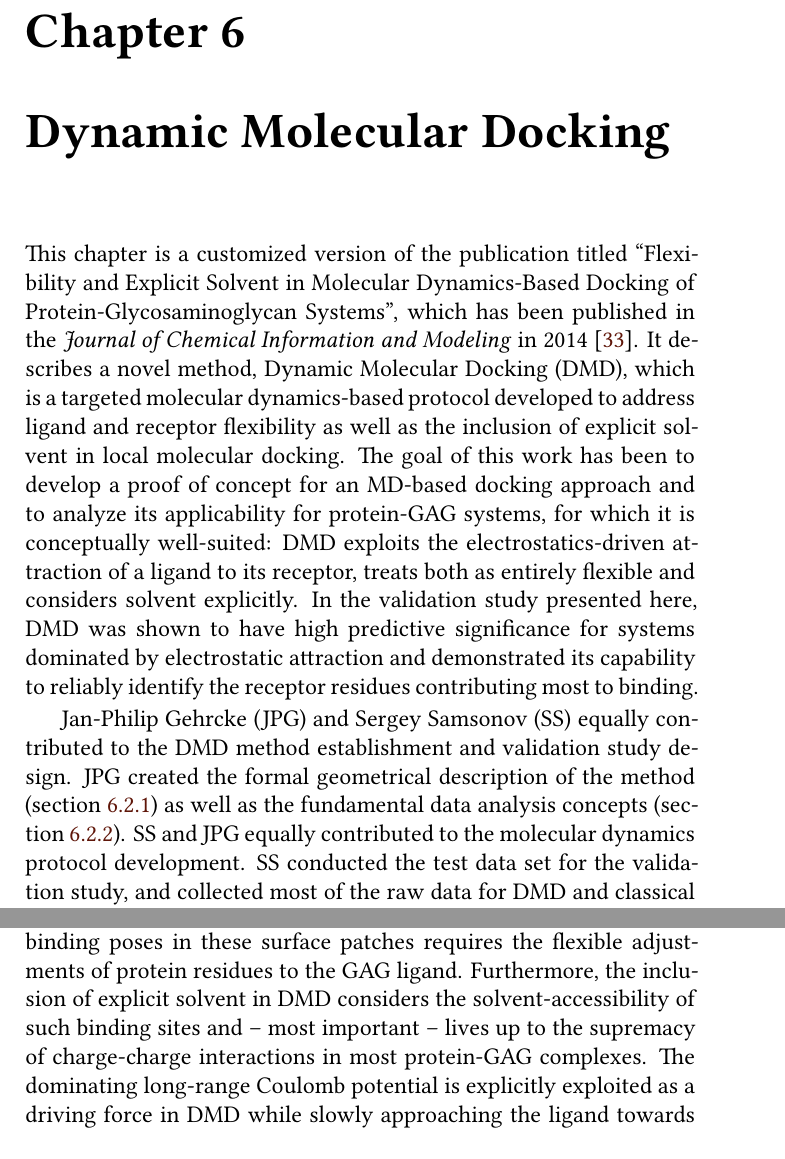
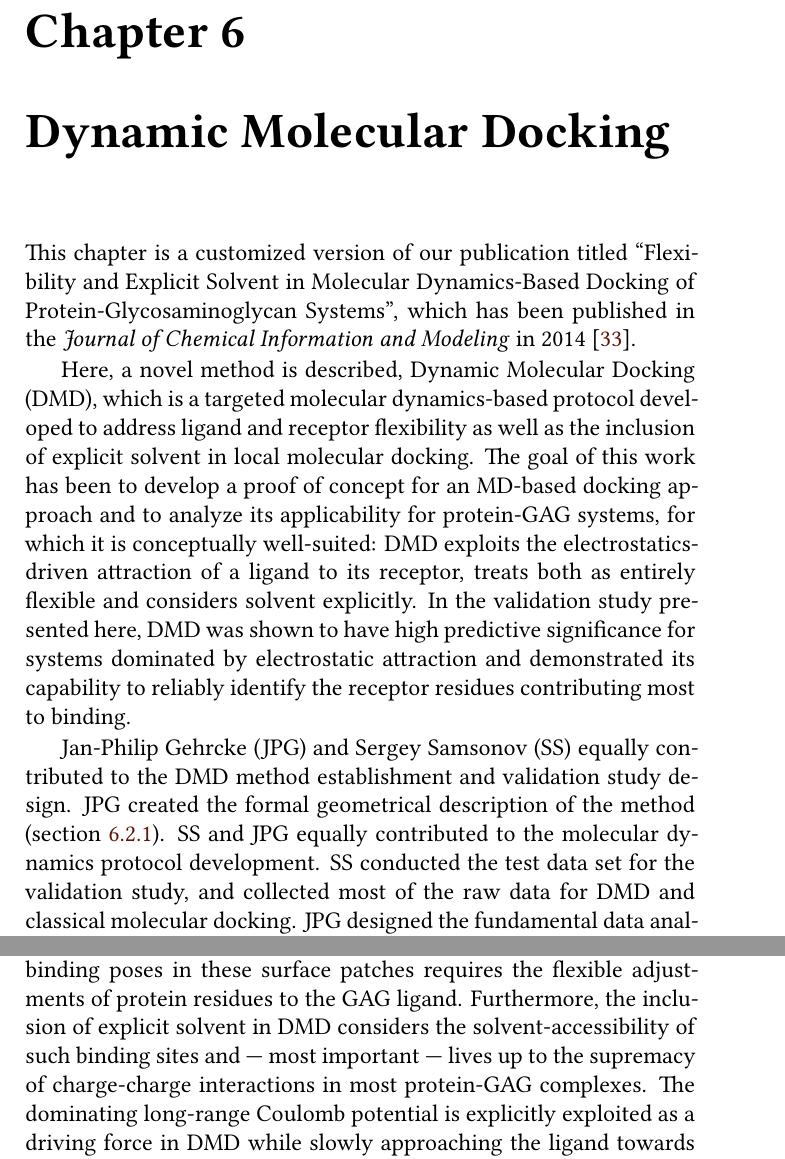
Before and after one commit to jgehrcke/phd-thesis, a LaTeX thesis (latexproject/main.tex, which reads latexproject/06_dmd.tex): two parts of pages 57 and 91 of 143, joined at a grey line, cut so that both start at the same text. Compiled offline with XeLaTeX.

Commit message:
dmd: some improvements.

```diff
--- a/latexproject/06_dmd.tex
+++ b/latexproject/06_dmd.tex
@@ -5,31 +5,32 @@
 % American Chemical Society’s Policy on Theses and Dissertations
 % http://pubs.acs.org/userimages/ContentEditor/1218205107465/dissertation.pdf
 
-This chapter is a customized version of the publication titled
+This chapter is a customized version of our publication titled
 \enquote{Flexibility and Explicit Solvent in Molecular Dynamics-Based Docking of
 Protein-Glycosaminoglycan Systems}, which has been published in the
 \textit{Journal of Chemical Information and Modeling} in 2014
-\cite{dmd_samsonov_gehrcke_2014}. It describes a novel method, Dynamic Molecular
-Docking (DMD), which is a targeted molecular dynamics-based protocol developed
-to address ligand and receptor flexibility as well as the inclusion of explicit
-solvent in local molecular docking. The goal of this work has been to develop a
-proof of concept for an MD-based docking approach and to analyze its
-applicability for protein-GAG systems, for which it is conceptually well-suited:
-DMD exploits the electrostatics-driven attraction of a ligand to its receptor,
-treats both as entirely flexible and considers solvent explicitly. In the
-validation study presented here, DMD was shown to have high predictive
-significance for systems dominated by electrostatic attraction and demonstrated
-its capability to reliably identify the receptor residues contributing most to
-binding.
+\cite{dmd_samsonov_gehrcke_2014}.
+
+Here, a novel method is described, Dynamic Molecular Docking (DMD), which is a
+targeted molecular dynamics-based protocol developed to address ligand and
+receptor flexibility as well as the inclusion of explicit solvent in local
+molecular docking. The goal of this work has been to develop a proof of concept
+for an MD-based docking approach and to analyze its applicability for
+protein-GAG systems, for which it is conceptually well-suited: DMD exploits the
+electrostatics-driven attraction of a ligand to its receptor, treats both as
+entirely flexible and considers solvent explicitly. In the validation study
+presented here, DMD was shown to have high predictive significance for systems
+dominated by electrostatic attraction and demonstrated its capability to
+reliably identify the receptor residues contributing most to binding.
 
 Jan-Philip Gehrcke (JPG) and Sergey Samsonov (SS) equally contributed to the DMD
 method establishment and validation study design. JPG created the formal
-geometrical description of the method (\cref{dmd:data_production}) as well as
-the fundamental data analysis concepts (\cref{dmd:dataanalysis}). SS and JPG
+geometrical description of the method (\cref{dmd:data_production}). SS and JPG
 equally contributed to the molecular dynamics protocol development. SS conducted
 the test data set for the validation study, and collected most of the raw data
-for DMD and classical molecular docking. JPG designed and performed most of the
-data analysis (sampling validation, clustering analysis, and key residue
+for DMD and classical molecular docking. JPG designed the fundamental data
+analysis concepts (\cref{dmd:dataanalysis}) and performed most of the data
+analysis (sampling validation, clustering analysis, and key residue
 identification (see \cref{dmd:results})). JPG and SS contributed to the
 discussion in equal terms. The figures have been prepared by JPG.
 
@@ -1287,9 +1288,9 @@ usually bind to charged surface patches on the receptor comprised of highly
 flexible side chains. The identification of proper binding poses in these
 surface patches requires the flexible adjustments of protein residues to the GAG
 ligand. Furthermore, the inclusion of explicit solvent in DMD considers the
-solvent-accessibility of such binding sites and -- most important -- lives up to
-the supremacy of charge-charge interactions in most protein-GAG complexes. The
-dominating long-range Coulomb potential is explicitly exploited as a driving
+solvent-accessibility of such binding sites and --- most important --- lives up
+to the supremacy of charge-charge interactions in most protein-GAG complexes.
+The dominating long-range Coulomb potential is explicitly exploited as a driving
 force in DMD while slowly approaching the ligand towards the receptor. A long
 free MD simulation and the flexible treatment of the ligand allow for an
 extensive sampling of the GAG-internal degrees of freedom.
```
